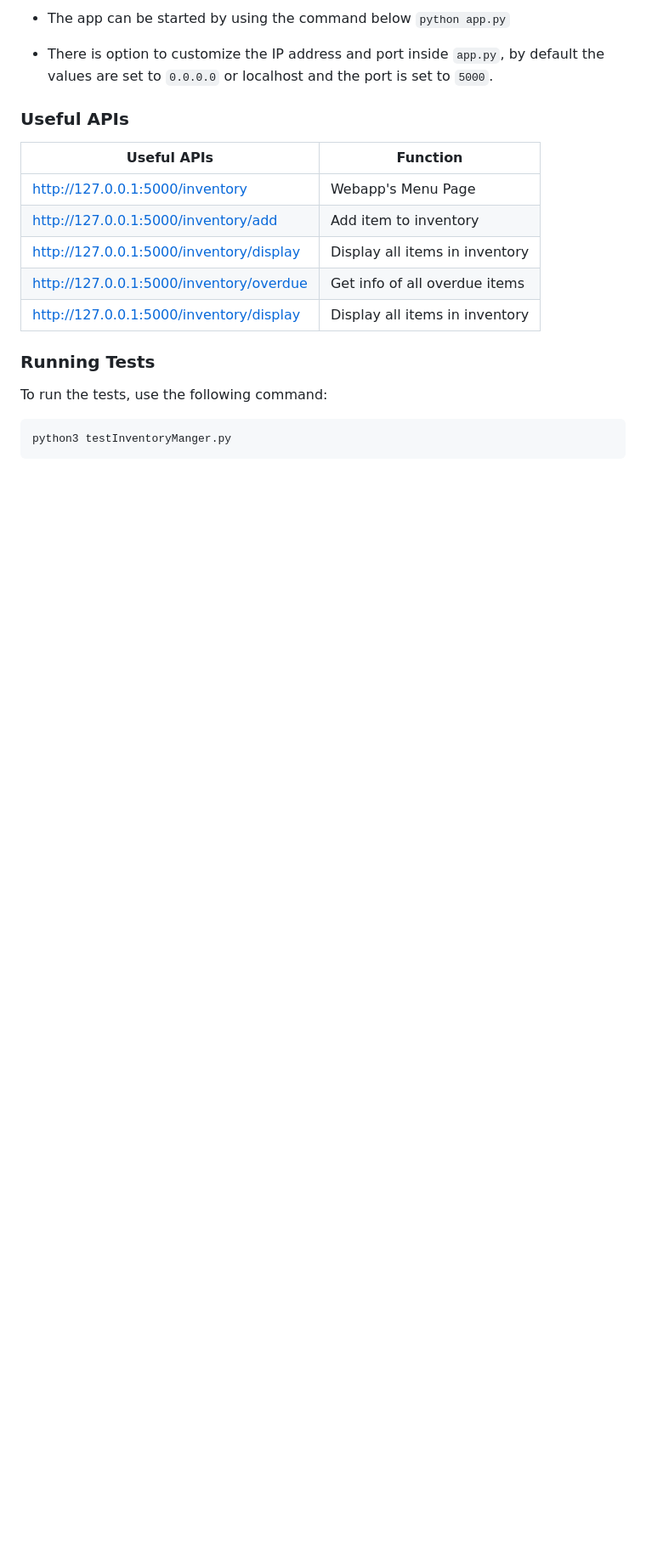
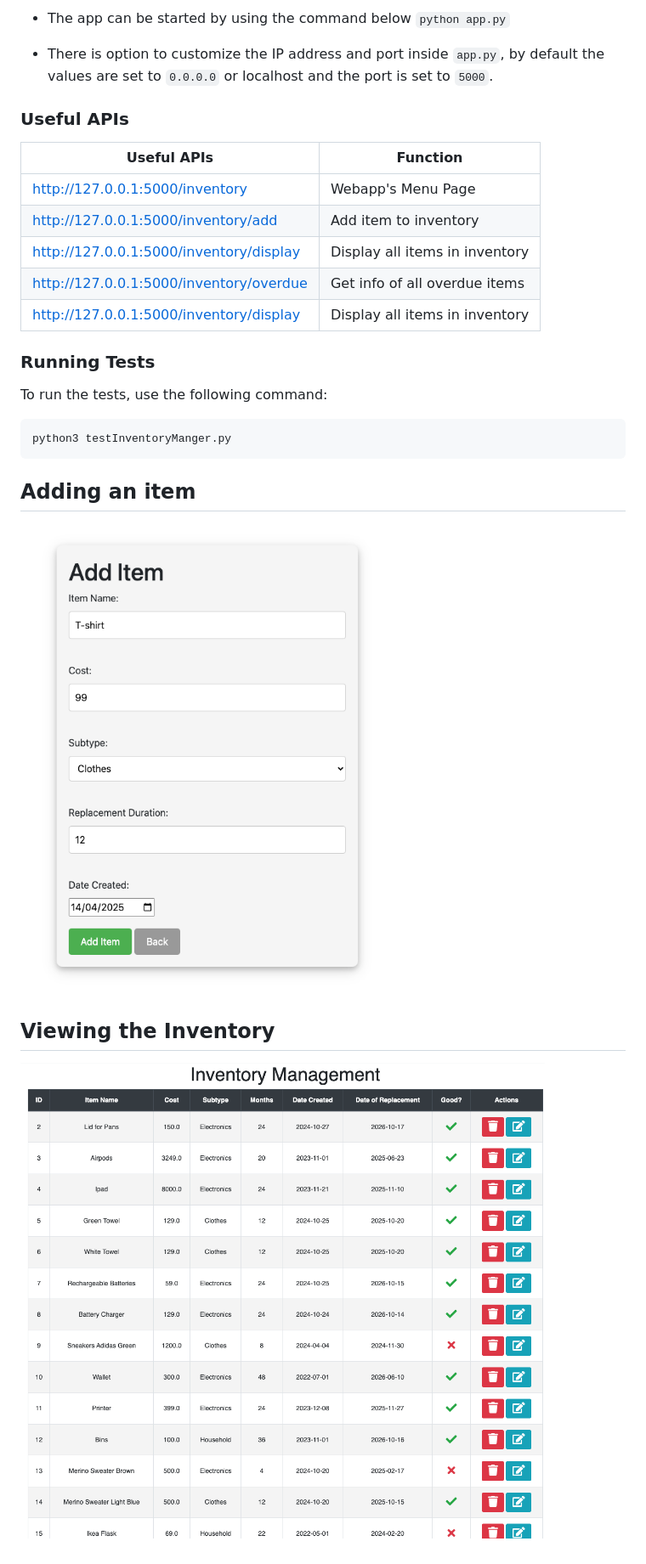
Before and after one commit to sridharsabarish/easyInventory, a Markdown page: README.md, the part around one of its changes. Shown at 85% size. Drawn GitHub-style; pictures changed too: Add.png (added), Display.png (added); blank space fills up the shorter version.

Commit message:
Updated Readme with Pictures

```diff
--- a/README.md
+++ b/README.md
@@ -47,3 +56,10 @@ http://127.0.0.1:5000/inventory/display| Display all items in inventory |
 To run the tests, use the following command:
 
 <pre>python3 testInventoryManger.py</pre>
+
+
+## Adding an item
+![alt text](Add.png)
+
+## Viewing the Inventory
+![alt text](Display.png)
```
Also changed, not shown: other parts of README.md (+12 -3 lines), Assets/Add.png (added), Assets/Display.png (added), Assets/Page.png (added), Page.png (added).
